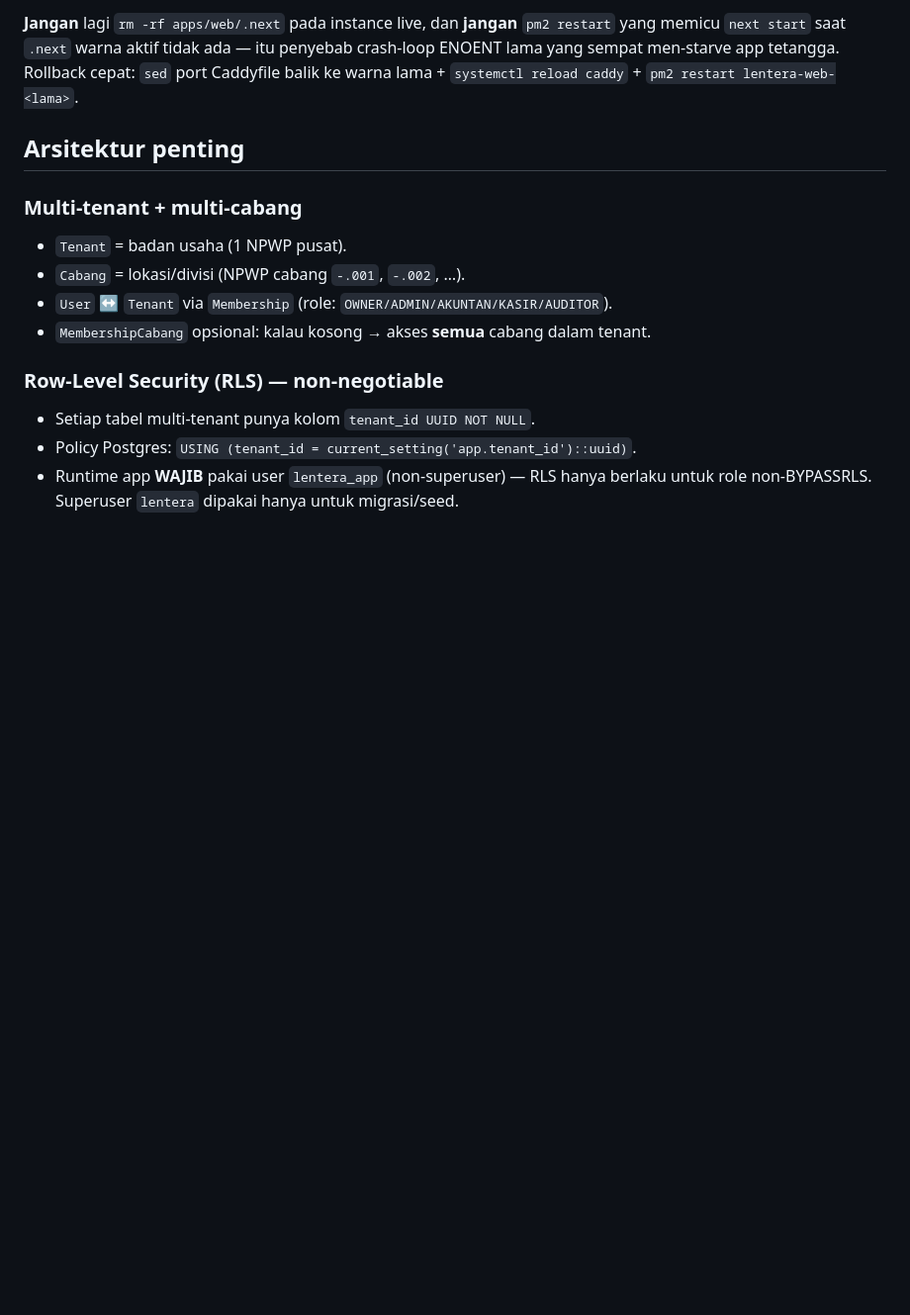
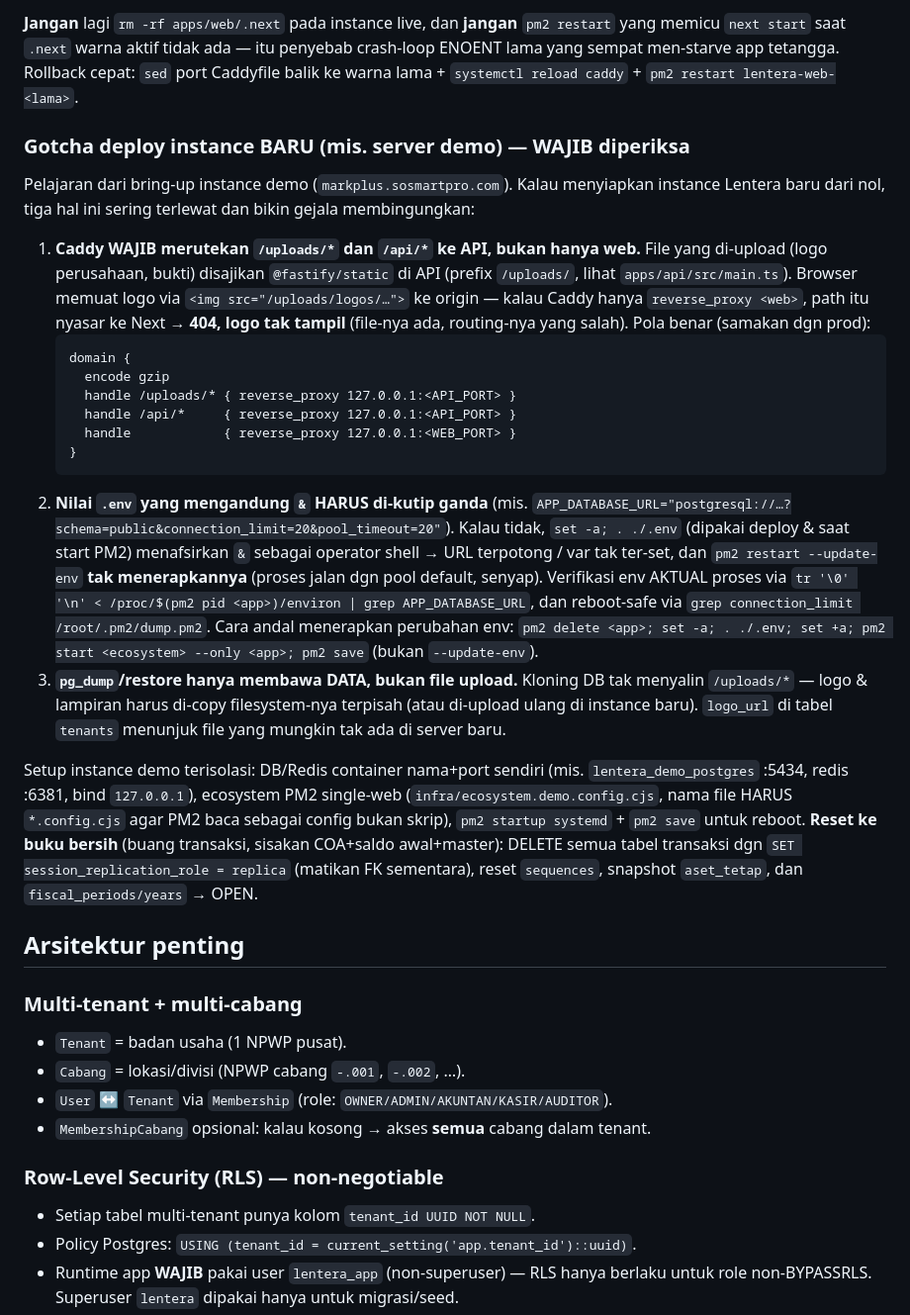
Before and after one commit to galihsidik86/new_sosmart, a Markdown page: CLAUDE.md, the part around the change. Shown at 99% size. GitHub-like rendering; blank space fills up the shorter version.

Commit message:
docs: gotcha deploy instance baru (Caddy /uploads, .env quoting, uploads bukan di dump)
Catat temuan dari bring-up server demo:
- Caddy instance baru WAJIB handle /uploads/* & /api/* ke API (bukan hanya
  web) — kalau tidak, logo/upload 404 walau file ada.
- Nilai .env dgn '&' harus dikutip ganda; kalau tidak sourcing bash rusak
  & pm2 --update-env tak menerapkannya (verifikasi via /proc/environ +
  dump.pm2; pakai delete+start --only, bukan --update-env).
- pg_dump tak membawa file /uploads; harus disalin/upload ulang.
Plus catatan setup instance demo terisolasi + reset buku bersih.

Co-Authored-By: Claude Opus 4.8 (1M context) <noreply@anthropic.com>

````diff
--- a/CLAUDE.md
+++ b/CLAUDE.md
@@ -66,6 +66,24 @@ setsid bash -c 'cd /srv/lentera && { git pull --ff-only origin main && bash scri
 **API deploy** (bukan blue-green): build `apps/api` lalu `pm2 restart lentera-api`. **Shared** (`packages/shared`) berubah → build shared + `prisma generate` sebelum build api/web. Migrasi DB: `pnpm --filter @lentera/db exec prisma migrate deploy` (pakai `DATABASE_URL` superuser).
 
 **Jangan** lagi `rm -rf apps/web/.next` pada instance live, dan **jangan** `pm2 restart` yang memicu `next start` saat `.next` warna aktif tidak ada — itu penyebab crash-loop ENOENT lama yang sempat men-starve app tetangga. Rollback cepat: `sed` port Caddyfile balik ke warna lama + `systemctl reload caddy` + `pm2 restart lentera-web-<lama>`.
+
+### Gotcha deploy instance BARU (mis. server demo) — WAJIB diperiksa
+
+Pelajaran dari bring-up instance demo (`markplus.sosmartpro.com`). Kalau menyiapkan instance Lentera baru dari nol, tiga hal ini sering terlewat dan bikin gejala membingungkan:
+
+1. **Caddy WAJIB merutekan `/uploads/*` dan `/api/*` ke API, bukan hanya web.** File yang di-upload (logo perusahaan, bukti) disajikan `@fastify/static` di API (prefix `/uploads/`, lihat `apps/api/src/main.ts`). Browser memuat logo via `<img src="/uploads/logos/…">` ke origin — kalau Caddy hanya `reverse_proxy <web>`, path itu nyasar ke Next → **404, logo tak tampil** (file-nya ada, routing-nya yang salah). Pola benar (samakan dgn prod):
+   ```
+   domain {
+     encode gzip
+     handle /uploads/* { reverse_proxy 127.0.0.1:<API_PORT> }
+     handle /api/*     { reverse_proxy 127.0.0.1:<API_PORT> }
+     handle            { reverse_proxy 127.0.0.1:<WEB_PORT> }
+   }
+   ```
+2. **Nilai `.env` yang mengandung `&` HARUS di-kutip ganda** (mis. `APP_DATABASE_URL="postgresql://…?schema=public&connection_limit=20&pool_timeout=20"`). Kalau tidak, `set -a; . ./.env` (dipakai deploy & saat start PM2) menafsirkan `&` sebagai operator shell → URL terpotong / var tak ter-set, dan `pm2 restart --update-env` **tak menerapkannya** (proses jalan dgn pool default, senyap). Verifikasi env AKTUAL proses via `tr '\0' '\n' < /proc/$(pm2 pid <app>)/environ | grep APP_DATABASE_URL`, dan reboot-safe via `grep connection_limit /root/.pm2/dump.pm2`. Cara andal menerapkan perubahan env: `pm2 delete <app>; set -a; . ./.env; set +a; pm2 start <ecosystem> --only <app>; pm2 save` (bukan `--update-env`).
+3. **`pg_dump`/restore hanya membawa DATA, bukan file upload.** Kloning DB tak menyalin `/uploads/*` — logo & lampiran harus di-copy filesystem-nya terpisah (atau di-upload ulang di instance baru). `logo_url` di tabel `tenants` menunjuk file yang mungkin tak ada di server baru.
+
+Setup instance demo terisolasi: DB/Redis container nama+port sendiri (mis. `lentera_demo_postgres` :5434, redis :6381, bind `127.0.0.1`), ecosystem PM2 single-web (`infra/ecosystem.demo.config.cjs`, nama file HARUS `*.config.cjs` agar PM2 baca sebagai config bukan skrip), `pm2 startup systemd` + `pm2 save` untuk reboot. **Reset ke buku bersih** (buang transaksi, sisakan COA+saldo awal+master): DELETE semua tabel transaksi dgn `SET session_replication_role = replica` (matikan FK sementara), reset `sequences`, snapshot `aset_tetap`, dan `fiscal_periods/years` → OPEN.
 
 ## Arsitektur penting
 
````
